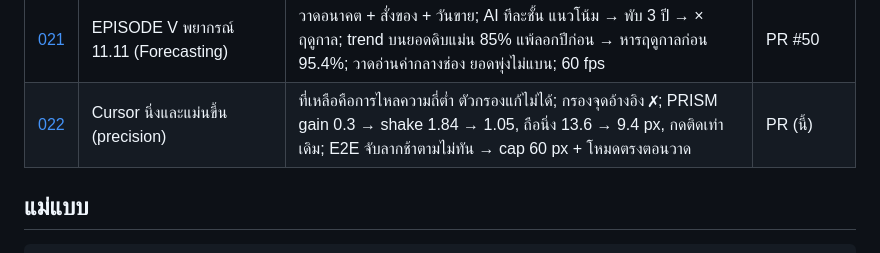
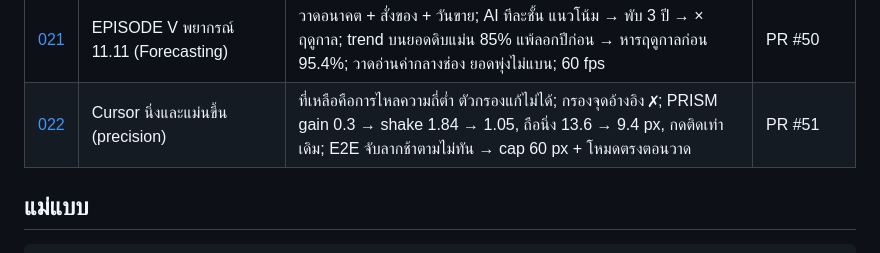
Before and after one commit to KittipoomNaknut/stat-tec, a Markdown page: docs/research/README.md, the part around the change. GitHub-like rendering.

Commit message:
docs(research): link 022 to PR #51

```diff
--- a/docs/research/README.md
+++ b/docs/research/README.md
@@ -30,7 +30,7 @@
 | [019](019-slap-draw-gestures.md)          | ท่าตบ / ท่าวาด จาก cursor                           | ความเร็วรายเฟรมมี noise → หน้าต่าง 100 ms เกณฑ์ 3.5/2.5; ปัดข้าง 5/6, ยืนเฉย 0; ตบเข้าหากล้องได้แค่ 2/8 → สอนปัดข้าง; วาด = cursor โผล่ ได้ 1 เส้นไม่ขาด                                     | PR #48               |
 | [020](020-episode-iv-anomaly.md)          | EPISODE IV จับโกงข้ามกาแล็กซี (Anomaly Detection)   | ยิงโกงด้วยลำเลเซอร์ + เลือกขนาดวงเอง; ต้นทุนรูปตัว U ต่ำสุด 2.59σ; สร้าง 1M ทีละก้อน, histogram แทน sort (82 → 4 ms); hit-test ทั้งเส้นทางการปัด 3 → 9–16 ลำ; 60 fps                         | PR #49               |
 | [021](021-episode-v-forecast.md)          | EPISODE V พยากรณ์ 11.11 (Forecasting)               | วาดอนาคต + สั่งของ + วันขาย; AI ทีละชั้น แนวโน้ม → พับ 3 ปี → × ฤดูกาล; trend บนยอดดิบแม่น 85% แพ้ลอกปีก่อน → หารฤดูกาลก่อน 95.4%; วาดอ่านค่ากลางช่อง ยอดพุ่งไม่แบน; 60 fps                  | PR #50               |
-| [022](022-cursor-precision.md)            | Cursor นิ่งและแม่นขึ้น (precision)                  | ที่เหลือคือการไหลความถี่ต่ำ ตัวกรองแก้ไม่ได้; กรองจุดอ้างอิง ✗; PRISM gain 0.3 → shake 1.84 → 1.05, ถือนิ่ง 13.6 → 9.4 px, กดติดเท่าเดิม; E2E จับลากช้าตามไม่ทัน → cap 60 px + โหมดตรงตอนวาด | PR (นี้)             |
+| [022](022-cursor-precision.md)            | Cursor นิ่งและแม่นขึ้น (precision)                  | ที่เหลือคือการไหลความถี่ต่ำ ตัวกรองแก้ไม่ได้; กรองจุดอ้างอิง ✗; PRISM gain 0.3 → shake 1.84 → 1.05, ถือนิ่ง 13.6 → 9.4 px, กดติดเท่าเดิม; E2E จับลากช้าตามไม่ทัน → cap 60 px + โหมดตรงตอนวาด | PR #51               |
 
 ## แม่แบบ
 
```
